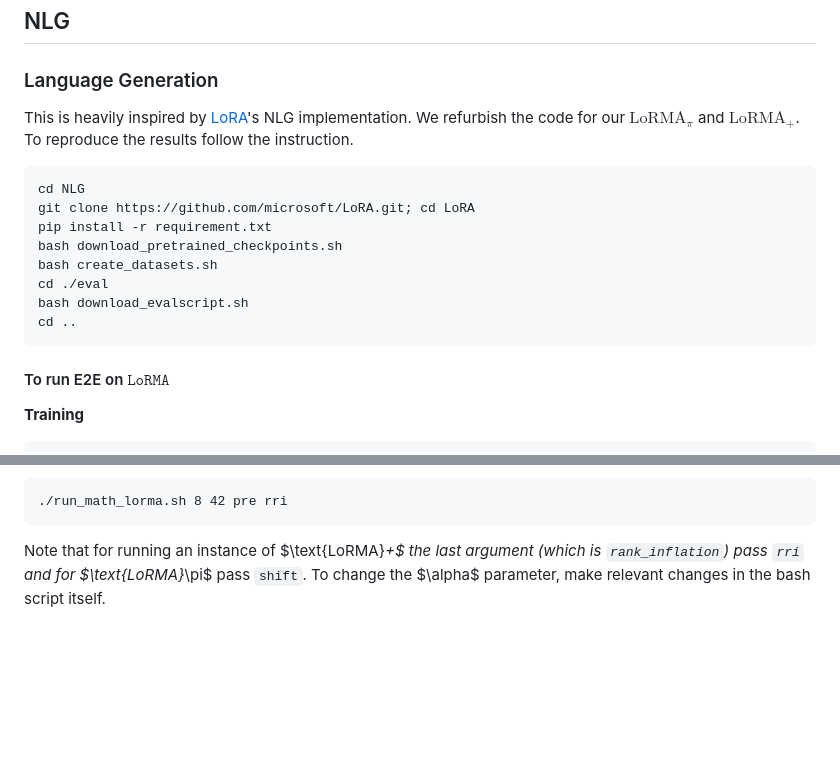
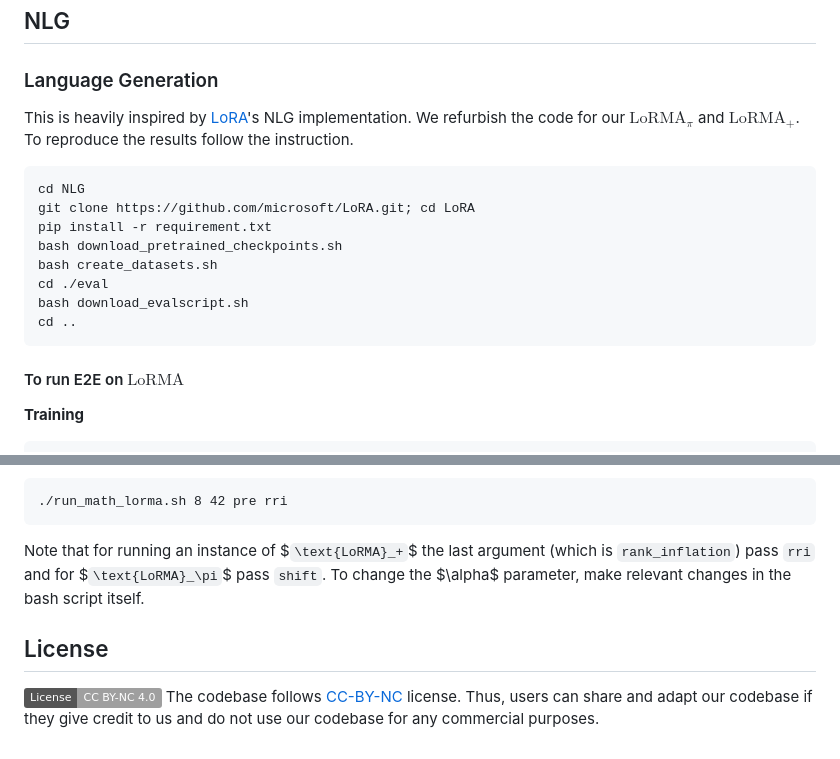
Before and after one commit to Exploration-Lab/LoRMA, a Markdown page: README.md, 2 parts joined by grey strips. GitHub-like rendering; badges without logos; blank space fills up the shorter version.

````diff
--- a/README.md
+++ b/README.md
@@ -28,7 +28,7 @@ This code was laregly inspired by the way [LoRA](https://github.com/microsoft/Lo
 
 ### Language Generation
 
-This is heavily inspired by [LoRA](https://github.com/microsoft/LoRA/)'s NLG implementation. We refurbish the code for our $\text{LoRMA}_\pi$ and $\text{LoRMA}_+$. To reproduce the results follow the instruction.
+This is heavily inspired by [LoRA](https://github.com/microsoft/LoRA/)'s NLG implementation. We refurbish the code for our $`\text{LoRMA}_\pi`$ and $`\text{LoRMA}_+`$. To reproduce the results follow the instruction.
 
 ```
 cd NLG
@@ -41,7 +41,7 @@ bash download_evalscript.sh
 cd ..
 ```
 
-#### To run E2E on $\texttt{LoRMA}$
+#### To run E2E on $\text{LoRMA}$
 
 **Training**
 
@@ -151,4 +151,8 @@ To replicate results for mathematical reasoning, run the `run_math_lorma.sh` scr
 ./run_math_lorma.sh 8 42 pre rri
 ```
 
-Note that for running an instance of $\text{LoRMA}_+$ the last argument (which is `rank_inflation`) pass `rri` and for $\text{LoRMA}_\pi$ pass `shift`. To change the $\alpha$ parameter, make relevant changes in the bash script itself.
+Note that for running an instance of $`\text{LoRMA}_+`$ the last argument (which is `rank_inflation`) pass `rri` and for $`\text{LoRMA}_\pi`$ pass `shift`. To change the $\alpha$ parameter, make relevant changes in the bash script itself.
+
+## License
+[![License: CC BY-NC 4.0](https://img.shields.io/badge/License-CC%20BY--NC%204.0-lightgrey.svg)](https://creativecommons.org/licenses/by-nc/4.0/)
+The codebase follows [CC-BY-NC](CC-BY-NC) license. Thus, users can share and adapt our codebase if they give credit to us and do not use our codebase for any commercial purposes.
````
